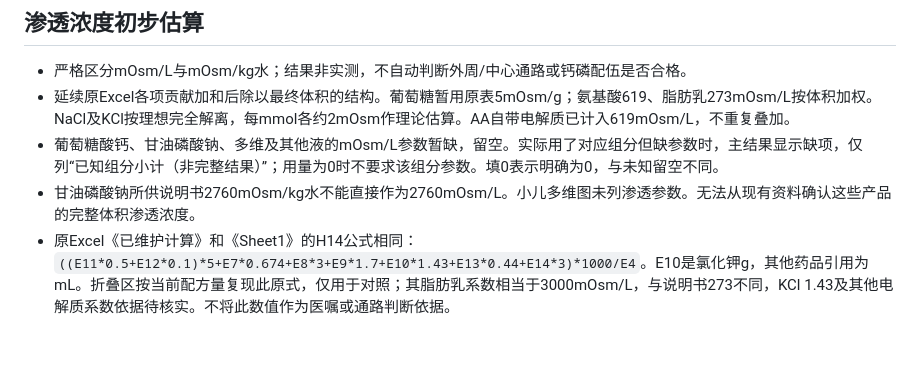
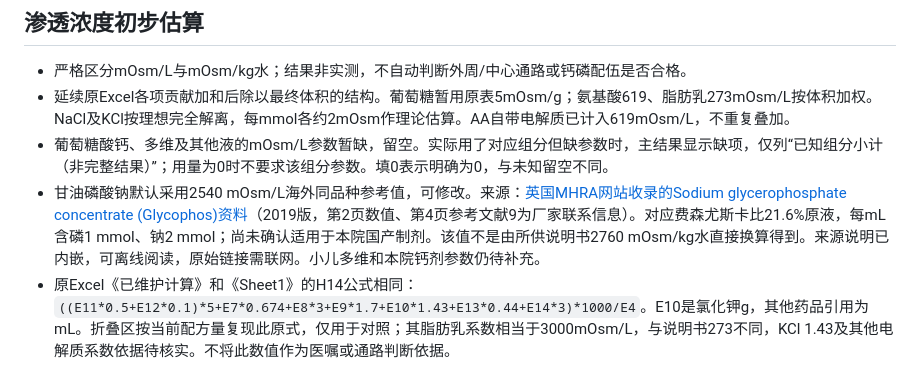
Before and after one commit to 648095635-create/neonatal-tpn-calculator, a Markdown page: README.md, the part around the change. Drawn GitHub-style; blank space fills up the shorter version.

Commit message:
Document Glycophos reference source and pending calcium and vitamin parameters

```diff
--- a/README.md
+++ b/README.md
@@ -50,8 +50,8 @@
 
 - 严格区分mOsm/L与mOsm/kg水；结果非实测，不自动判断外周/中心通路或钙磷配伍是否合格。
 - 延续原Excel各项贡献加和后除以最终体积的结构。葡萄糖暂用原表5mOsm/g；氨基酸619、脂肪乳273mOsm/L按体积加权。NaCl及KCl按理想完全解离，每mmol各约2mOsm作理论估算。AA自带电解质已计入619mOsm/L，不重复叠加。
-- 葡萄糖酸钙、甘油磷酸钠、多维及其他液的mOsm/L参数暂缺，留空。实际用了对应组分但缺参数时，主结果显示缺项，仅列“已知组分小计（非完整结果）”；用量为0时不要求该组分参数。填0表示明确为0，与未知留空不同。
-- 甘油磷酸钠所供说明书2760mOsm/kg水不能直接作为2760mOsm/L。小儿多维图未列渗透参数。无法从现有资料确认这些产品的完整体积渗透浓度。
+- 葡萄糖酸钙、多维及其他液的mOsm/L参数暂缺，留空。实际用了对应组分但缺参数时，主结果显示缺项，仅列“已知组分小计（非完整结果）”；用量为0时不要求该组分参数。填0表示明确为0，与未知留空不同。
+- 甘油磷酸钠默认采用2540 mOsm/L海外同品种参考值，可修改。来源：[英国MHRA网站收录的Sodium glycerophosphate concentrate (Glycophos)资料](https://www.cas.mhra.gov.uk/ViewandAcknowledgment/ViewAttachment.aspx?Attachment_id=103553)（2019版，第2页数值、第4页参考文献9为厂家联系信息）。对应费森尤斯卡比21.6%原液，每mL含磷1 mmol、钠2 mmol；尚未确认适用于本院国产制剂。该值不是由所供说明书2760 mOsm/kg水直接换算得到。来源说明已内嵌，可离线阅读，原始链接需联网。小儿多维和本院钙剂参数仍待补充。
 - 原Excel《已维护计算》和《Sheet1》的H14公式相同：`((E11*0.5+E12*0.1)*5+E7*0.674+E8*3+E9*1.7+E10*1.43+E13*0.44+E14*3)*1000/E4`。E10是氯化钾g，其他药品引用为mL。折叠区按当前配方量复现此原式，仅用于对照；其脂肪乳系数相当于3000mOsm/L，与说明书273不同，KCl 1.43及其他电解质系数依据待核实。不将此数值作为医嘱或通路判断依据。
 - 全部使用同一TPN袋的组分及最终体积；24h/26h同比例扩大时浓度不变。长嘱盐水不在TPN袋内，不进入其渗透浓度计算。
 - 公开参考：[甘油磷酸钠说明书的osmolality单位](https://dailymed.nlm.nih.gov/dailymed/fda/fdaDrugXsl.cfm?setid=dcd92dc7-c6f9-4866-9edd-c95d5097c4e5)，[葡萄糖酸钙药品质量与元素钙区别](https://www.dailymed.nlm.nih.gov/dailymed/drugInfo.cfm?setid=13d7cfc9-ff7a-437e-8c21-d9709ac07d48)。具体院内制剂参数以所供厂家说明书为准，公开参考不能替代本院制剂核对。
```
